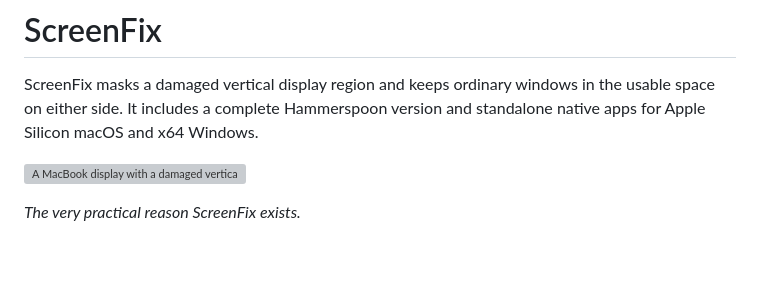
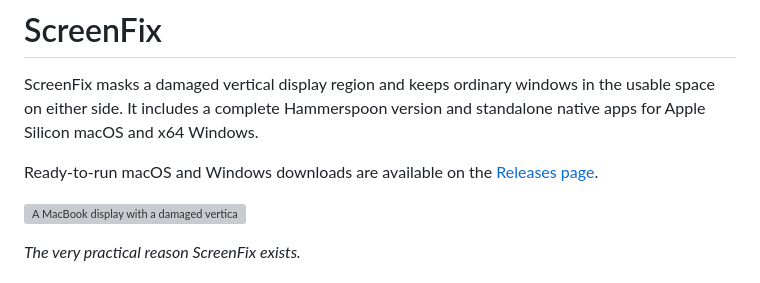
Before and after one commit to far1h/ScreenFix, a Markdown page: README.md, the part around the change. Rendered like a GitHub page; blank space fills up the shorter version; grey boxes are pictures that could not be loaded.

```diff
--- a/README.md
+++ b/README.md
@@ -3,6 +3,9 @@
 ScreenFix masks a damaged vertical display region and keeps ordinary windows in the
 usable space on either side. It includes a complete Hammerspoon version and standalone
 native apps for Apple Silicon macOS and x64 Windows.
+
+Ready-to-run macOS and Windows downloads are available on the
+[Releases page](https://github.com/far1h/ScreenFix/releases).
 
 ![A MacBook display with a damaged vertical band](assets/screenfix-damaged-display.png)
 
```
Also changed, not shown: native/macos/README.md (+5 -0 lines).
